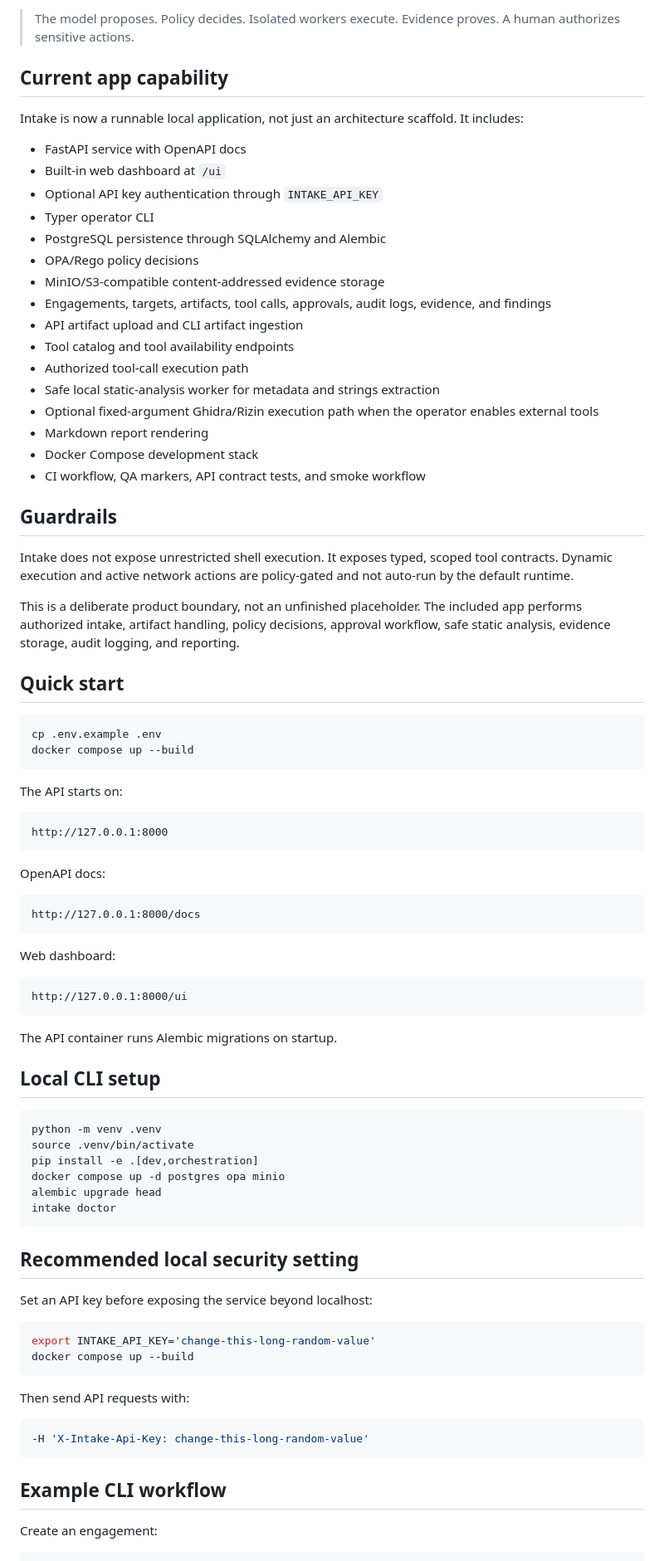
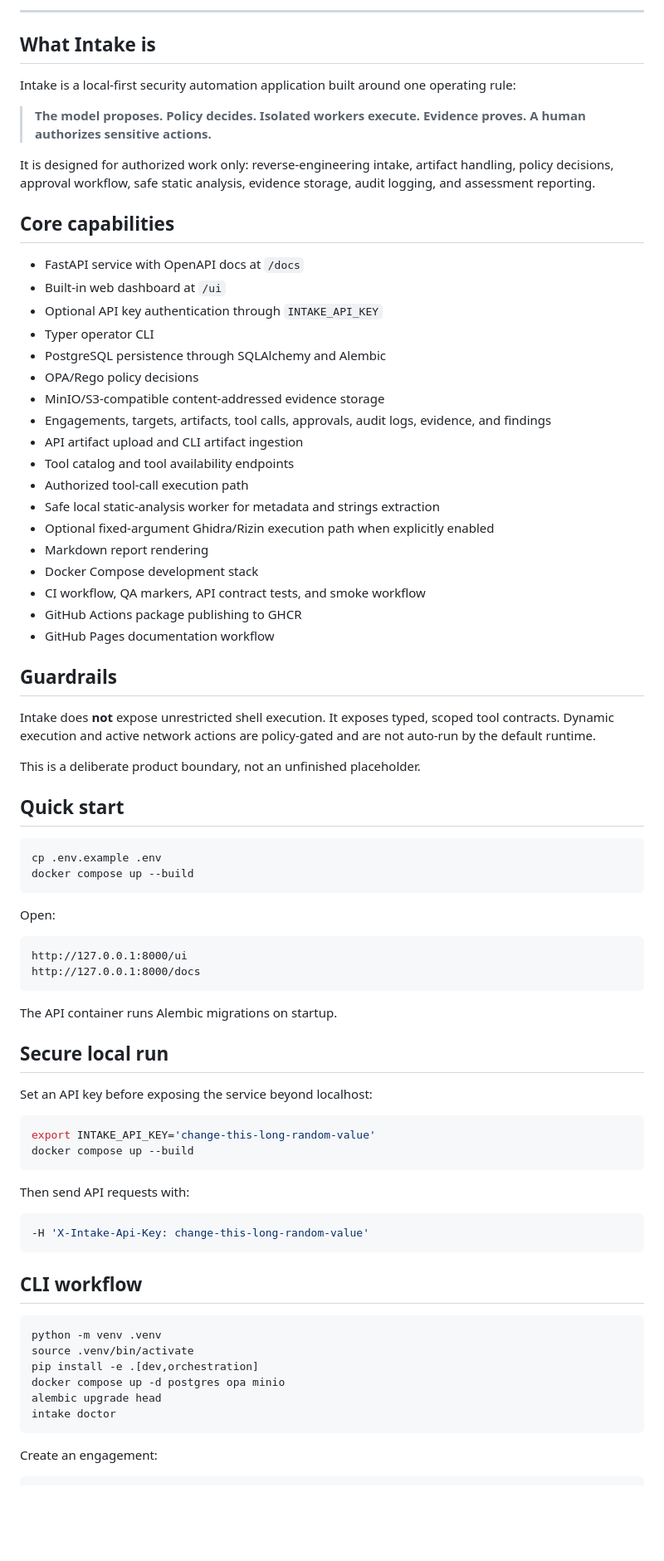
Before and after one commit to ChathurangaBW/Intake, a Markdown page: README.md, the part around one of its changes. Shown at 83% size. Drawn GitHub-style; blank space fills up the shorter version.

````diff
--- a/README.md
+++ b/README.md
@@ -6,11 +16,17 @@ The project is built around this rule:
 
-> The model proposes. Policy decides. Isolated workers execute. Evidence proves. A human authorizes sensitive actions.
+---
 
-## Current app capability
+## What Intake is
 
-Intake is now a runnable local application, not just an architecture scaffold. It includes:
+Intake is a local-first security automation application built around one operating rule:
 
-- FastAPI service with OpenAPI docs
+> **The model proposes. Policy decides. Isolated workers execute. Evidence proves. A human authorizes sensitive actions.**
+
+It is designed for authorized work only: reverse-engineering intake, artifact handling, policy decisions, approval workflow, safe static analysis, evidence storage, audit logging, and assessment reporting.
+
+## Core capabilities
+
+- FastAPI service with OpenAPI docs at `/docs`
 - Built-in web dashboard at `/ui`
 - Optional API key authentication through `INTAKE_API_KEY`
 - Typer operator CLI
@@ -22,16 +38,18 @@ Intake is now a runnable local application, not just an architecture scaffold. I
 - Tool catalog and tool availability endpoints
 - Authorized tool-call execution path
 - Safe local static-analysis worker for metadata and strings extraction
-- Optional fixed-argument Ghidra/Rizin execution path when the operator enables external tools
+- Optional fixed-argument Ghidra/Rizin execution path when explicitly enabled
 - Markdown report rendering
 - Docker Compose development stack
 - CI workflow, QA markers, API contract tests, and smoke workflow
+- GitHub Actions package publishing to GHCR
+- GitHub Pages documentation workflow
 
 ## Guardrails
 
-Intake does not expose unrestricted shell execution. It exposes typed, scoped tool contracts. Dynamic execution and active network actions are policy-gated and not auto-run by the default runtime.
+Intake does **not** expose unrestricted shell execution. It exposes typed, scoped tool contracts. Dynamic execution and active network actions are policy-gated and are not auto-run by the default runtime.
 
-This is a deliberate product boundary, not an unfinished placeholder. The included app performs authorized intake, artifact handling, policy decisions, approval workflow, safe static analysis, evidence storage, audit logging, and reporting.
+This is a deliberate product boundary, not an unfinished placeholder.
 
 ## Quick start
 
@@ -40,38 +58,16 @@ cp .env.example .env
 docker compose up --build
 ```
 
-The API starts on:
-
-```text
-http://127.0.0.1:8000
-```
-
-OpenAPI docs:
-
-```text
-http://127.0.0.1:8000/docs
-```
-
-Web dashboard:
+Open:
 
 ```text
 http://127.0.0.1:8000/ui
+http://127.0.0.1:8000/docs
 ```
 
 The API container runs Alembic migrations on startup.
 
-## Local CLI setup
-
-```bash
-python -m venv .venv
-source .venv/bin/activate
-pip install -e .[dev,orchestration]
-docker compose up -d postgres opa minio
-alembic upgrade head
-intake doctor
-```
-
-## Recommended local security setting
+## Secure local run
 
 Set an API key before exposing the service beyond localhost:
 
@@ -86,7 +82,16 @@ Then send API requests with:
 -H 'X-Intake-Api-Key: change-this-long-random-value'
 ```
 
-## Example CLI workflow
+## CLI workflow
+
+```bash
+python -m venv .venv
+source .venv/bin/activate
+pip install -e .[dev,orchestration]
+docker compose up -d postgres opa minio
+alembic upgrade head
+intake doctor
+```
 
 Create an engagement:
 
````
Also changed, not shown: other parts of README.md (+64 -79 lines).
